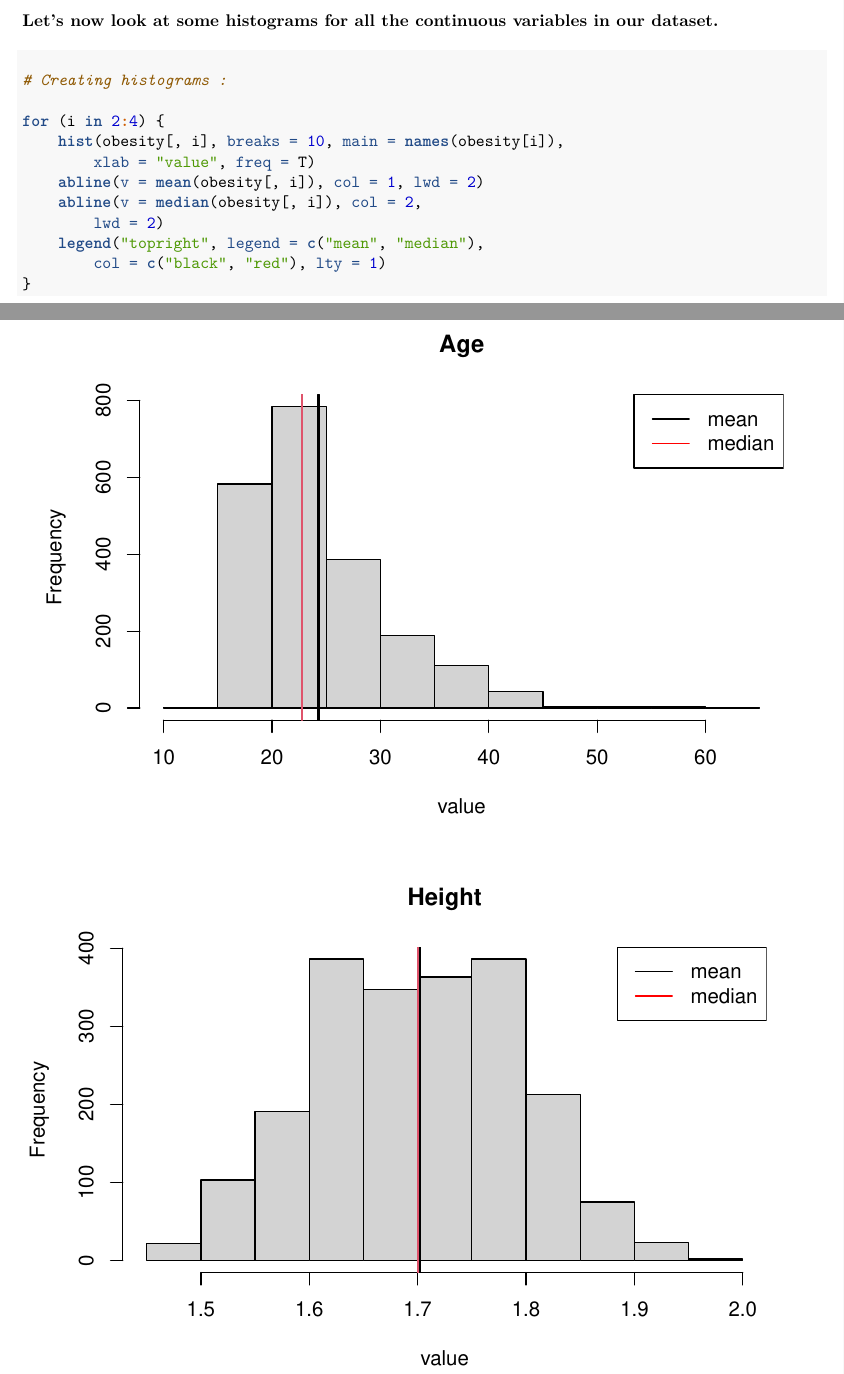
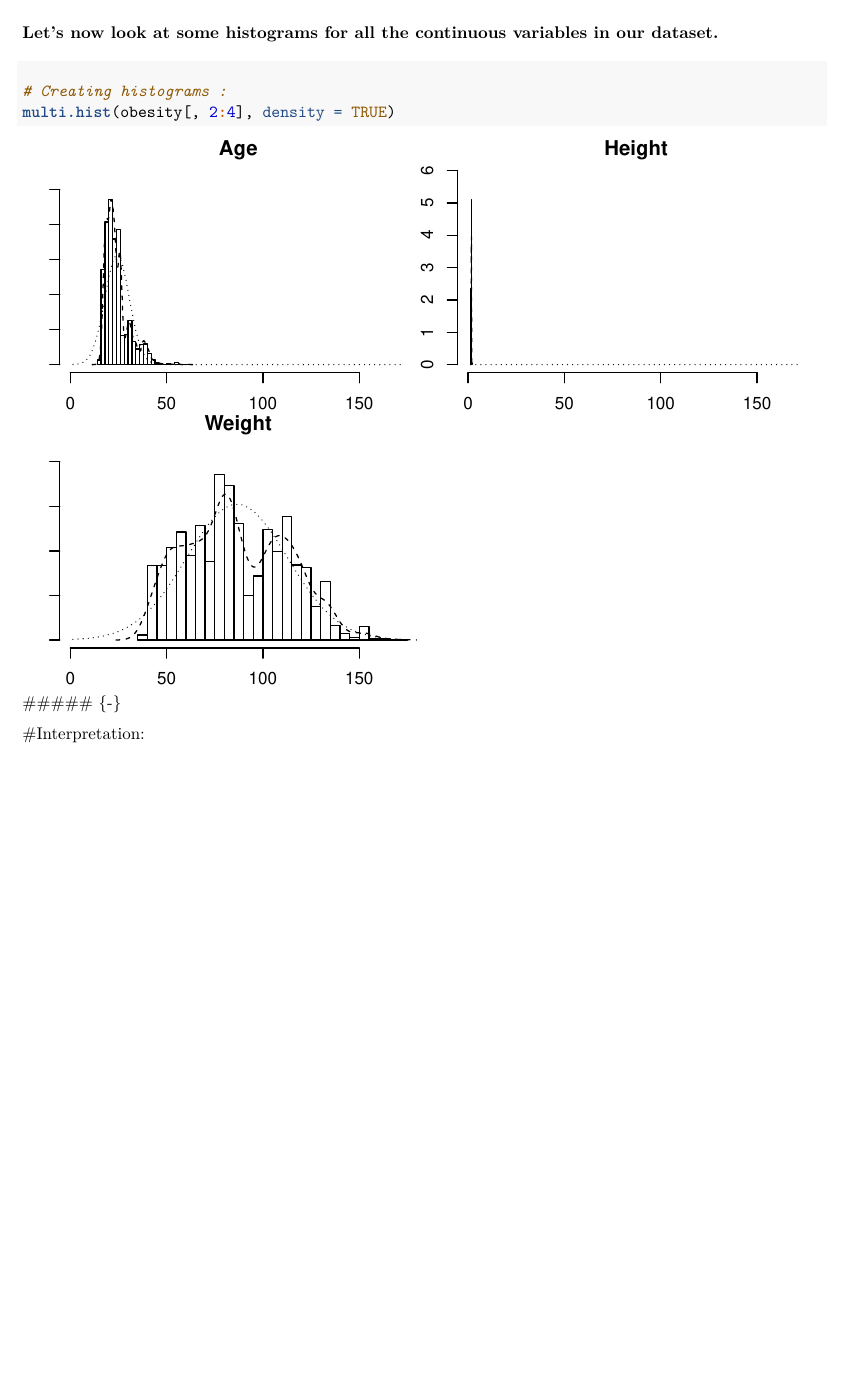
Before and after one commit to ATrelix/CVTDM_Project_MaBAn_2020, an R Markdown document (Obesity.Rmd): two parts of pages 6 and 7 of 10 before the commit and part of page 7 of 10 after it, the two joined at a grey line, cut so that both start at the same text, the shorter picture padded with empty space. Rendered offline with R 4.5, knitr and Pandoc, then LaTeX, with nearby package versions; code that draws random numbers runs with fixed seeds of ours; some code elsewhere in the file could not run offline.

Commit message:
update 21/12/20
Added histograms+summary

````diff
--- a/Obesity.Rmd
+++ b/Obesity.Rmd
@@ -226,32 +228,15 @@ ggplot(data=obesity, aes(x=NObeyesdad)) +
 ```{r}
 
 # Creating histograms :
-
-for (i in 2:4) {
-  hist(
-    obesity[, i],
-    breaks = 10,
-    main = names(obesity[i]),
-    xlab = "value",
-    freq = T
-  )
-  abline(v = mean(obesity[, i]),
-         col = 1,
-         lwd = 2)
-  abline(v = median(obesity[, i]),
-         col = 2,
-         lwd = 2)
-  legend(
-    "topright",
-    legend = c("mean", "median"),
-    col = c("black", "red"),
-    lty = 1
-  )
-}
+multi.hist(obesity[,2:4], density = TRUE)
 
 ```
+##### {-}
 
-##### {-}
+#Interpretation:
+
+
+
 
 ##### Now, let's do some barplots in order to get an idea of the distribution of each of the categorical variables.
 
````
Also changed, not shown: Obesity.Rmd (7 more changed lines).
